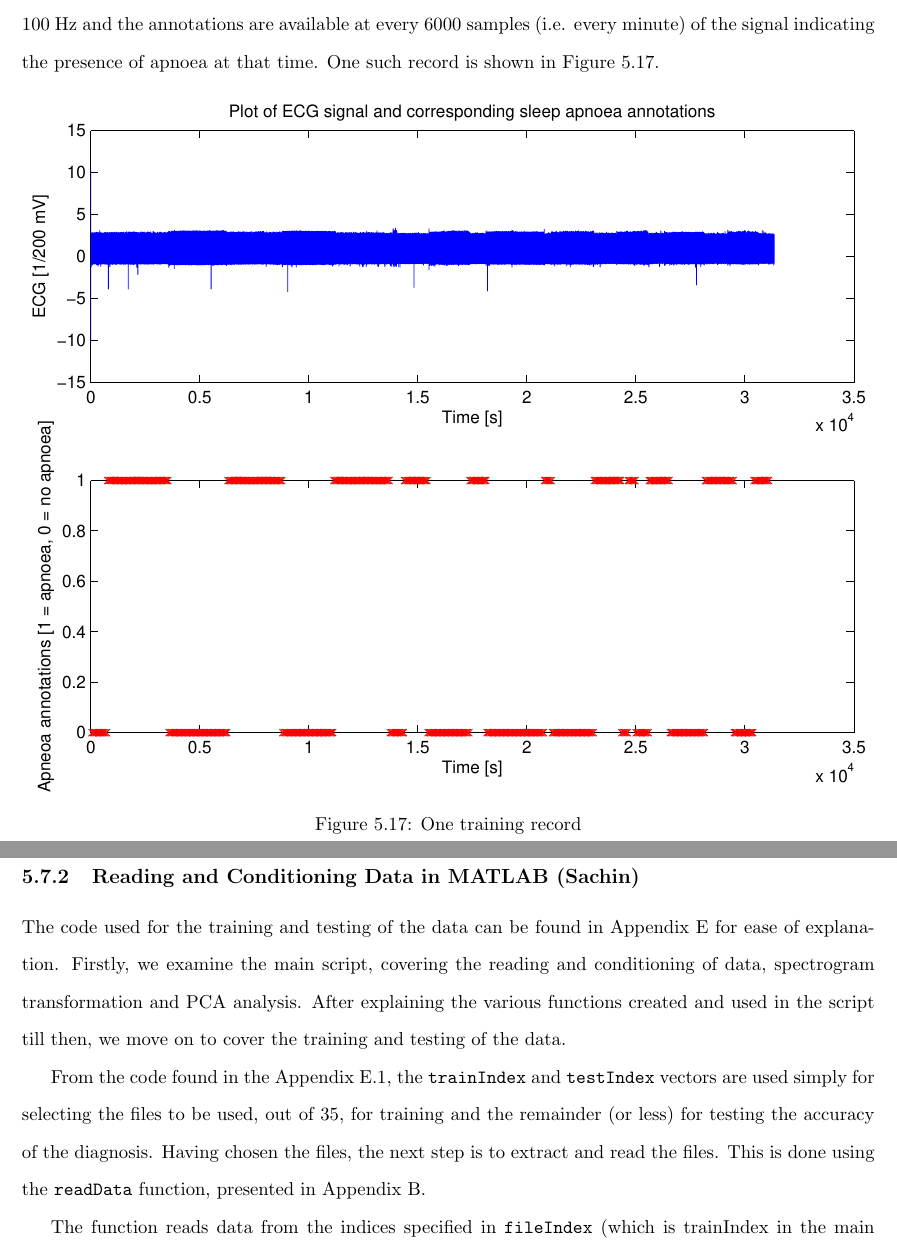
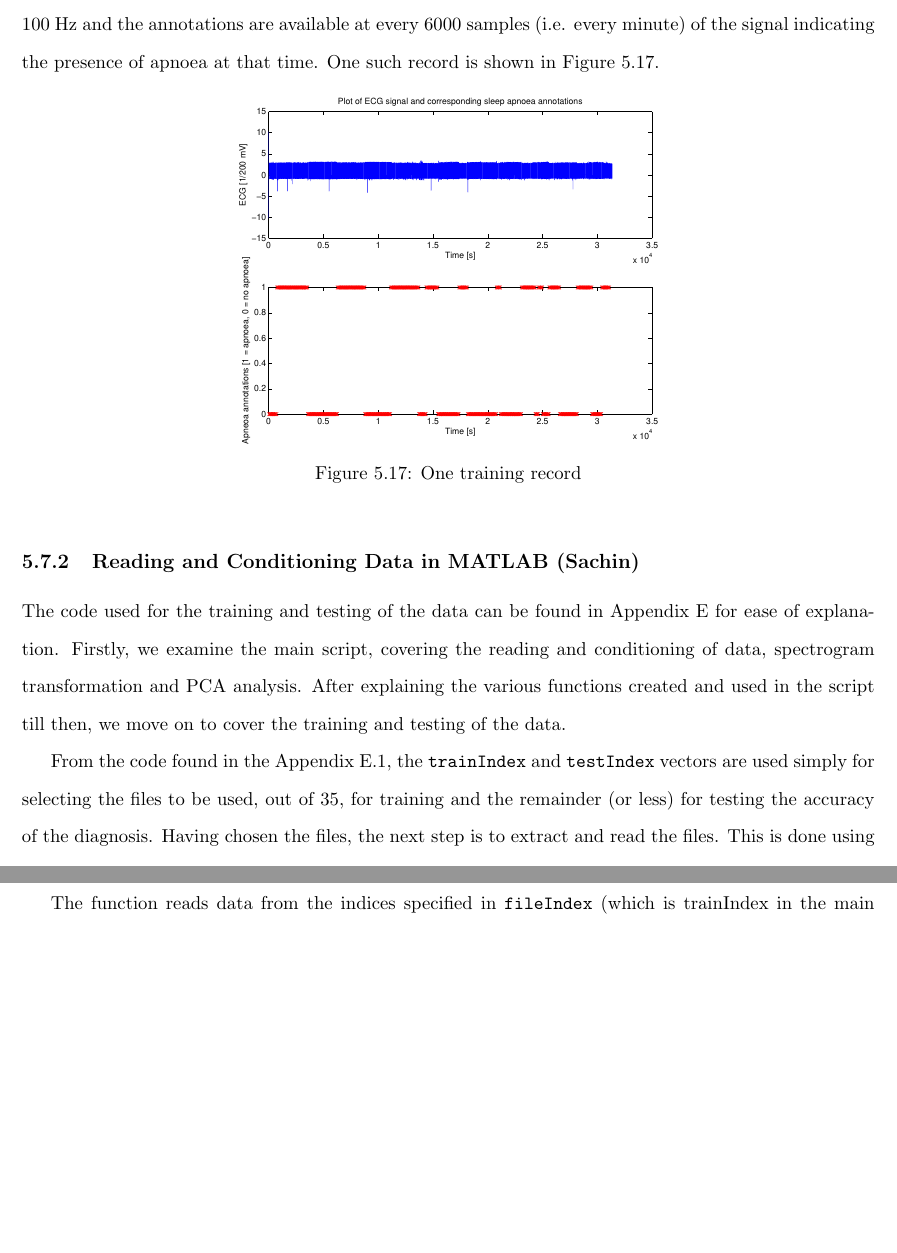
Before and after one commit to SachinMylavarapu/FinalReport, a LaTeX thesis (index.tex, which reads mlExperimentsIntroduction.tex): two parts of pages 68 and 69 of 113 before the commit and two parts of pages 68 and 69 of 112 after it, joined at a grey line, cut so that both start at the same text, the shorter picture padded with empty space. Compiled offline with pdfLaTeX.

Commit message:
fixed image size

```diff
--- a/mlExperimentsIntroduction.tex
+++ b/mlExperimentsIntroduction.tex
@@ -3,7 +3,7 @@
 
 	\begin{figure}[ht!]
 		\centering
-			\includegraphics{drawings/visualiseData.eps}
+			\includegraphics[width=.5\textwidth]{drawings/visualiseData.eps}
 		\caption{One training record}
 		\label{fig:visualiseData}
 	\end{figure}
```
Also changed, not shown: index.pdf, 11 other files.
